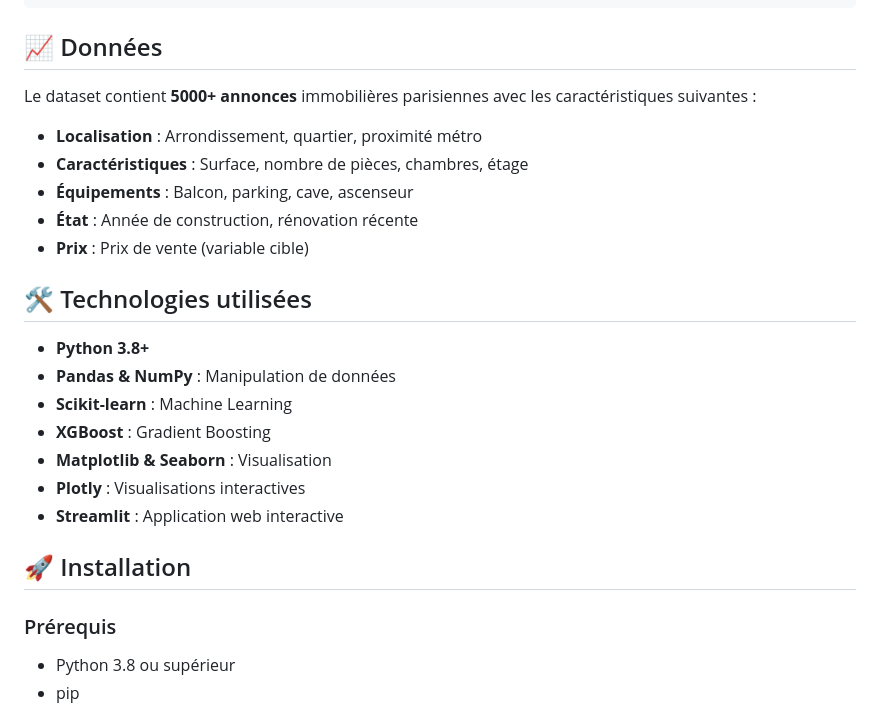
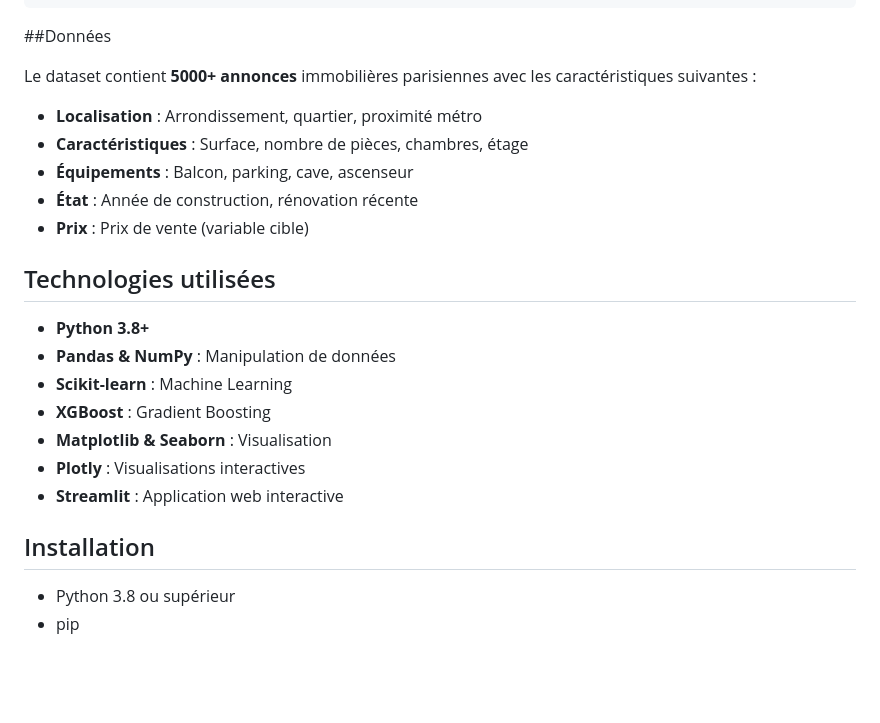
Before and after one commit to zhrssd/immobilier-prediction-paris, a Markdown page: README.md, the part around one of its changes. GitHub-like rendering; blank space fills up the shorter version.

````diff
--- a/README.md
+++ b/README.md
@@ -43,7 +43,7 @@ immobilier-prediction-project/
 └── README.md                     # Ce fichier
 ```
 
-## 📈 Données
+##Données
 
 Le dataset contient **5000+ annonces** immobilières parisiennes avec les caractéristiques suivantes :
 
@@ -53,7 +53,7 @@ Le dataset contient **5000+ annonces** immobilières parisiennes avec les caract
 - **État** : Année de construction, rénovation récente
 - **Prix** : Prix de vente (variable cible)
 
-## 🛠️ Technologies utilisées
+## Technologies utilisées
 
 - **Python 3.8+**
 - **Pandas & NumPy** : Manipulation de données
@@ -63,9 +63,8 @@ Le dataset contient **5000+ annonces** immobilières parisiennes avec les caract
 - **Plotly** : Visualisations interactives
 - **Streamlit** : Application web interactive
 
-## 🚀 Installation
+##  Installation
 
-### Prérequis
 
 - Python 3.8 ou supérieur
 - pip
````
Also changed, not shown: other parts of README.md (+10 -22 lines).
